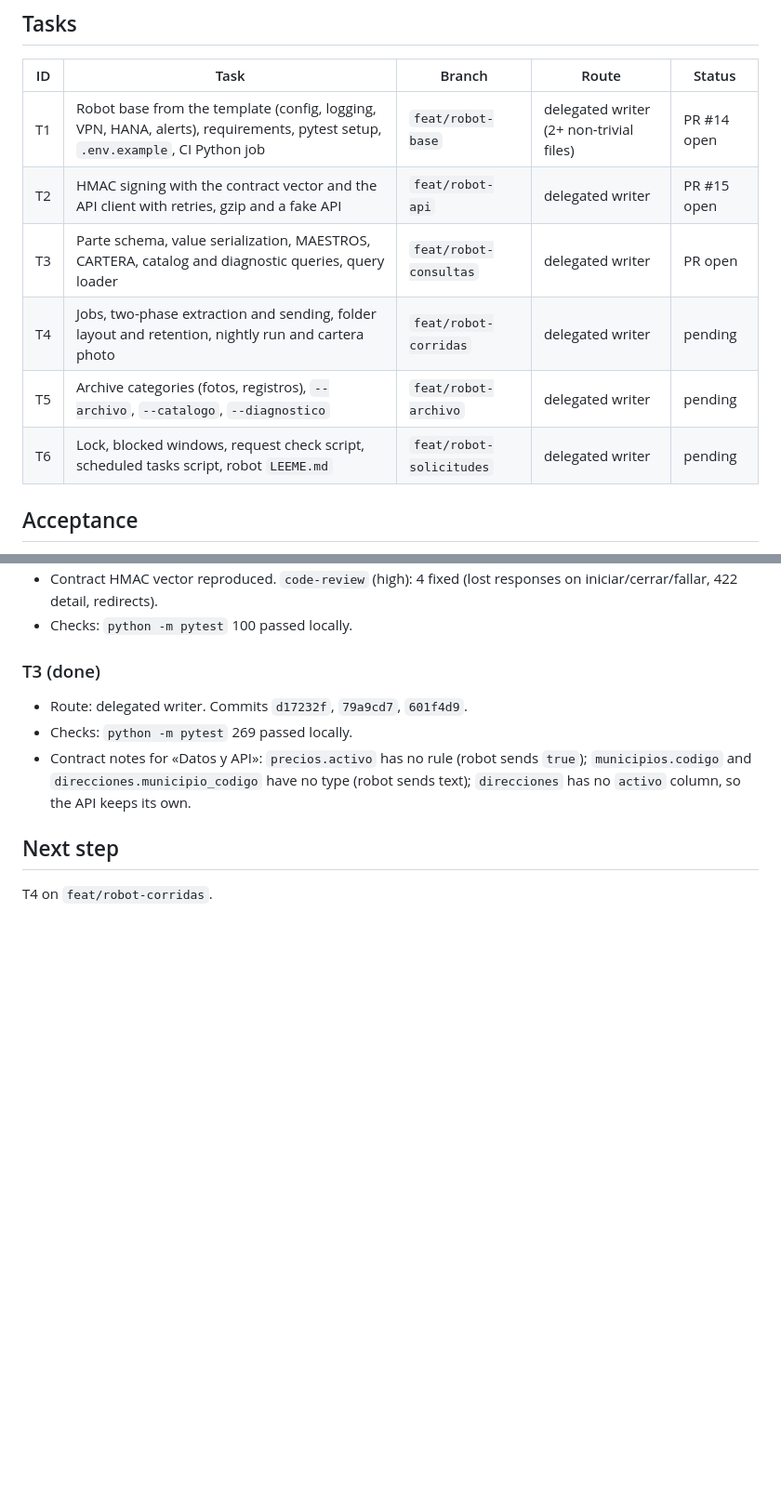
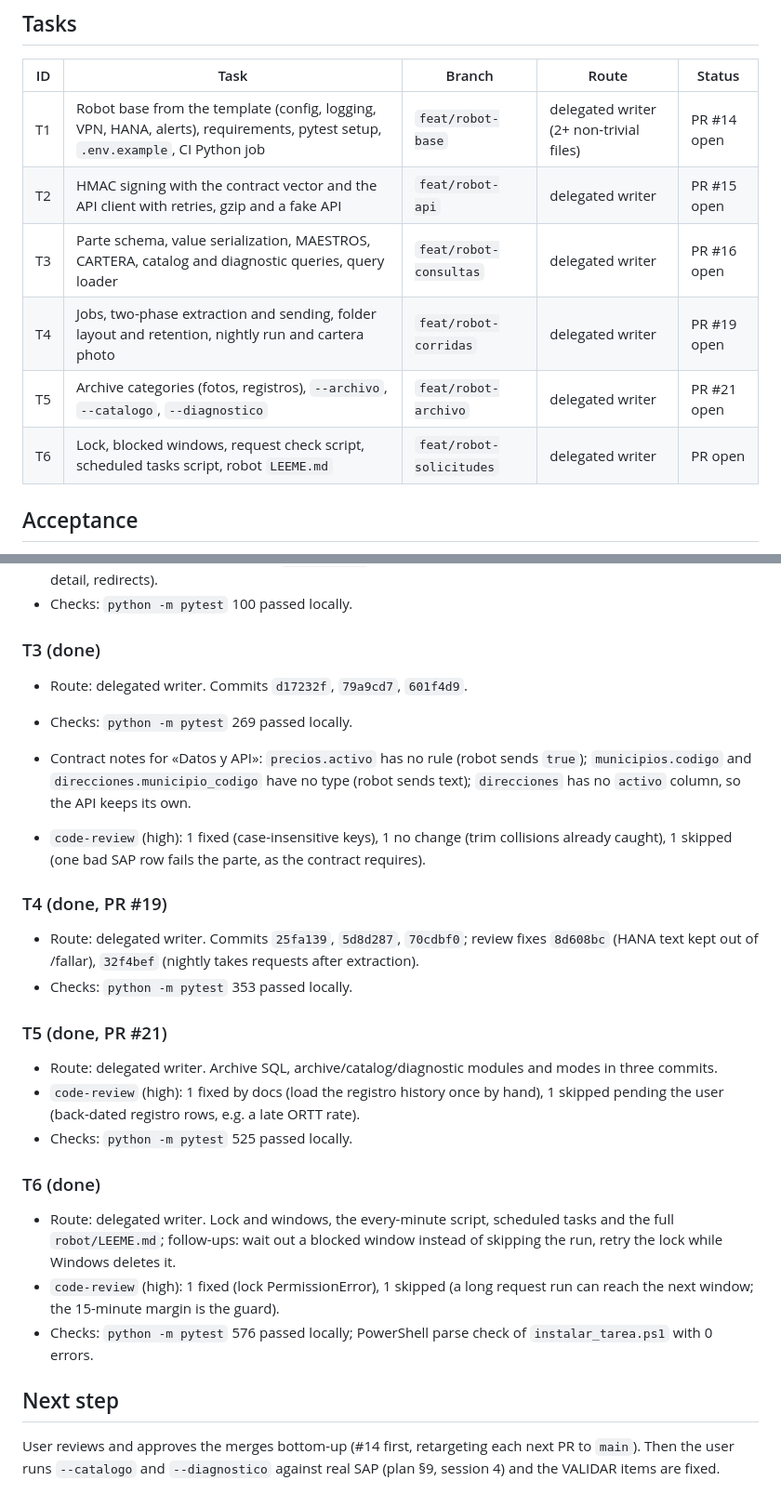
Before and after one commit to GrupoRyR/bases-datos-sap, a Markdown page: odd/tasks/bases-sap-robot.md, 2 parts joined by grey strips. Shown at 93% size. GitHub-like rendering; blank space fills up the shorter version.

Commit message:
docs: record the robot progress through T6

```diff
--- a/odd/tasks/bases-sap-robot.md
+++ b/odd/tasks/bases-sap-robot.md
@@ -119,10 +119,10 @@ Registry in `archivo.py`: carpeta, table, SQL file, mode (`foto` or `registro`),
 |---|---|---|---|---|
 | T1 | Robot base from the template (config, logging, VPN, HANA, alerts), requirements, pytest setup, `.env.example`, CI Python job | `feat/robot-base` | delegated writer (2+ non-trivial files) | PR #14 open |
 | T2 | HMAC signing with the contract vector and the API client with retries, gzip and a fake API | `feat/robot-api` | delegated writer | PR #15 open |
-| T3 | Parte schema, value serialization, MAESTROS, CARTERA, catalog and diagnostic queries, query loader | `feat/robot-consultas` | delegated writer | PR open |
-| T4 | Jobs, two-phase extraction and sending, folder layout and retention, nightly run and cartera photo | `feat/robot-corridas` | delegated writer | pending |
-| T5 | Archive categories (fotos, registros), `--archivo`, `--catalogo`, `--diagnostico` | `feat/robot-archivo` | delegated writer | pending |
-| T6 | Lock, blocked windows, request check script, scheduled tasks script, robot `LEEME.md` | `feat/robot-solicitudes` | delegated writer | pending |
+| T3 | Parte schema, value serialization, MAESTROS, CARTERA, catalog and diagnostic queries, query loader | `feat/robot-consultas` | delegated writer | PR #16 open |
+| T4 | Jobs, two-phase extraction and sending, folder layout and retention, nightly run and cartera photo | `feat/robot-corridas` | delegated writer | PR #19 open |
+| T5 | Archive categories (fotos, registros), `--archivo`, `--catalogo`, `--diagnostico` | `feat/robot-archivo` | delegated writer | PR #21 open |
+| T6 | Lock, blocked windows, request check script, scheduled tasks script, robot `LEEME.md` | `feat/robot-solicitudes` | delegated writer | PR open |
 
 ## Acceptance
 
@@ -160,6 +160,25 @@ Decision (user, 2026-10-26): `robot/` keeps Spanish identifiers and comments lik
 - Checks: `python -m pytest` 269 passed locally.
 - Contract notes for «Datos y API»: `precios.activo` has no rule (robot sends `true`); `municipios.codigo` and `direcciones.municipio_codigo` have no type (robot sends text); `direcciones` has no `activo` column, so the API keeps its own.
 
+- `code-review` (high): 1 fixed (case-insensitive keys), 1 no change (trim collisions already caught), 1 skipped (one bad SAP row fails the parte, as the contract requires).
+
+### T4 (done, PR #19)
+
+- Route: delegated writer. Commits `25fa139`, `5d8d287`, `70cdbf0`; review fixes `8d608bc` (HANA text kept out of /fallar), `32f4bef` (nightly takes requests after extraction).
+- Checks: `python -m pytest` 353 passed locally.
+
+### T5 (done, PR #21)
+
+- Route: delegated writer. Archive SQL, archive/catalog/diagnostic modules and modes in three commits.
+- `code-review` (high): 1 fixed by docs (load the registro history once by hand), 1 skipped pending the user (back-dated registro rows, e.g. a late ORTT rate).
+- Checks: `python -m pytest` 525 passed locally.
+
+### T6 (done)
+
+- Route: delegated writer. Lock and windows, the every-minute script, scheduled tasks and the full `robot/LEEME.md`; follow-ups: wait out a blocked window instead of skipping the run, retry the lock while Windows deletes it.
+- `code-review` (high): 1 fixed (lock PermissionError), 1 skipped (a long request run can reach the next window; the 15-minute margin is the guard).
+- Checks: `python -m pytest` 576 passed locally; PowerShell parse check of `instalar_tarea.ps1` with 0 errors.
+
 ## Next step
 
-T4 on `feat/robot-corridas`.
+User reviews and approves the merges bottom-up (#14 first, retargeting each next PR to `main`). Then the user runs `--catalogo` and `--diagnostico` against real SAP (plan §9, session 4) and the VALIDAR items are fixed.
```
